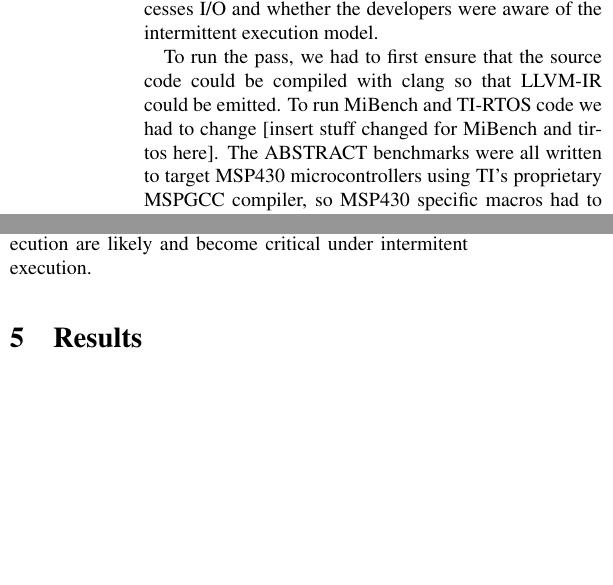
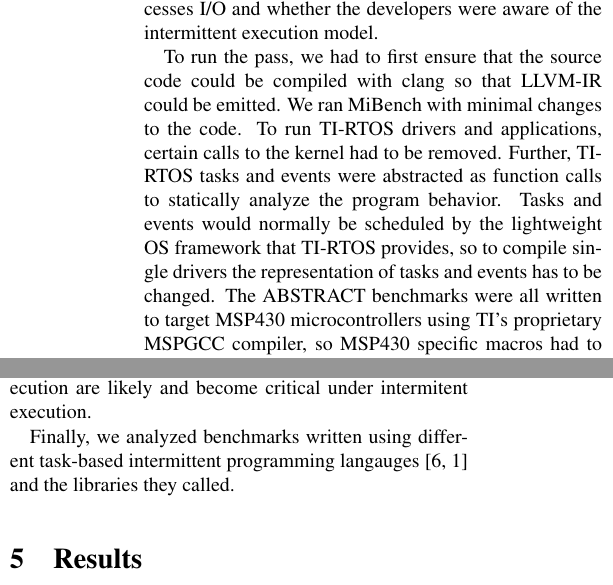
Before and after one commit to kangaruppel/compilershw, a LaTeX paper (final_report/surbatovich_ruppel_report.tex, which reads final_report/eval.tex): two parts of the columns of page 5 of 7, joined at a grey line, cut so that both start at the same text, the shorter picture padded with empty space. Compiled offline with pdfLaTeX.

Commit message:
more eval text on tirtos and mibench changes

```diff
--- a/final_report/eval.tex
+++ b/final_report/eval.tex
@@ -20,11 +20,18 @@ bug varies depending on how the code processes I/O and whether the developers
 were aware of the intermittent execution model.
 
 To run the pass, we had to first ensure that the source code could be compiled
-with clang so that LLVM-IR could be emitted. To run MiBench and TI-RTOS code we
-had to change [insert stuff changed for MiBench and tirtos here]. The ABSTRACT
-benchmarks were all written to target MSP430 microcontrollers using TI's
-proprietary MSPGCC compiler, so MSP430 specific macros had to be removed from
-the benchmark code and the linked runtime.
+with clang so that LLVM-IR could be emitted. We ran MiBench with minimal changes
+to the code.
+%
+To run TI-RTOS drivers and applications, certain calls to the kernel had to be
+removed. Further, TI-RTOS tasks and events were abstracted as function calls
+to statically analyze the program behavior. Tasks and events would normally be
+scheduled by the lightweight OS framework that TI-RTOS provides, so to compile
+single drivers the representation of tasks and events has to be changed.
+%
+The ABSTRACT benchmarks were all written to target MSP430 microcontrollers using
+TI's proprietary MSPGCC compiler, so MSP430 specific macros had to be removed
+from the benchmark code and the linked runtime.
 %
 Next, we registered the I/O functions in each of the benchmarks so that the pass
 could track their updates. At that point the benchmarks are compiled with
@@ -52,3 +59,6 @@ in the drivers is often determined by sensor input. Further, the code deals with
 low-level manipulations of sensors without knowledge of power failures, so
 simple bugs that would be masked under continous execution are likely and become
 critical under intermitent execution.
+
+Finally, we analyzed benchmarks written using different task-based intermittent
+programming langauges~\cite{alpaca, chain} and the libraries they called.
```
